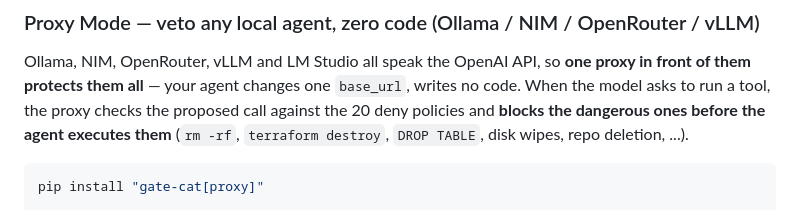
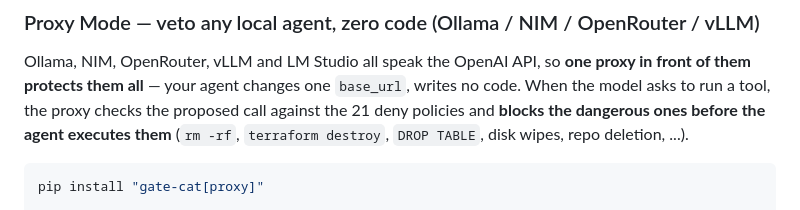
Before and after one commit to BGMLAI/gate.cat, a Markdown page: README.md, the part around the change. Rendered like a GitHub page.

Commit message:
docs(readme): proxy section said '20 deny policies' — it's 21 (F10)
DOGFOOD_DEFAULTS has been 21 since AUTOEXEC_WRITE landed in 0.4.0 (pinned in
FACTS.md F10, which explicitly forbids the stale '20'). The proxy pitch still
said 20. Measured ground truth: len(DOGFOOD_DEFAULTS) == 21.

Also verified this tick: gatecat-proxy starts clean on :8080, /health returns
{status: ok}, and degrades gracefully without the cache stack ('semantic cache
disabled ... action-veto still active').

Co-Authored-By: Claude Fable 5 <noreply@anthropic.com>

```diff
--- a/README.md
+++ b/README.md
@@ -272,7 +272,7 @@ Validated with 100-question benchmark across 5 domains: **0.892 mean quality rat
 Ollama, NIM, OpenRouter, vLLM and LM Studio all speak the OpenAI API, so **one
 proxy in front of them protects them all** — your agent changes one `base_url`,
 writes no code. When the model asks to run a tool, the proxy checks the proposed
-call against the 20 deny policies and **blocks the dangerous ones before the
+call against the 21 deny policies and **blocks the dangerous ones before the
 agent executes them** (`rm -rf`, `terraform destroy`, `DROP TABLE`, disk wipes,
 repo deletion, ...).
 
```
